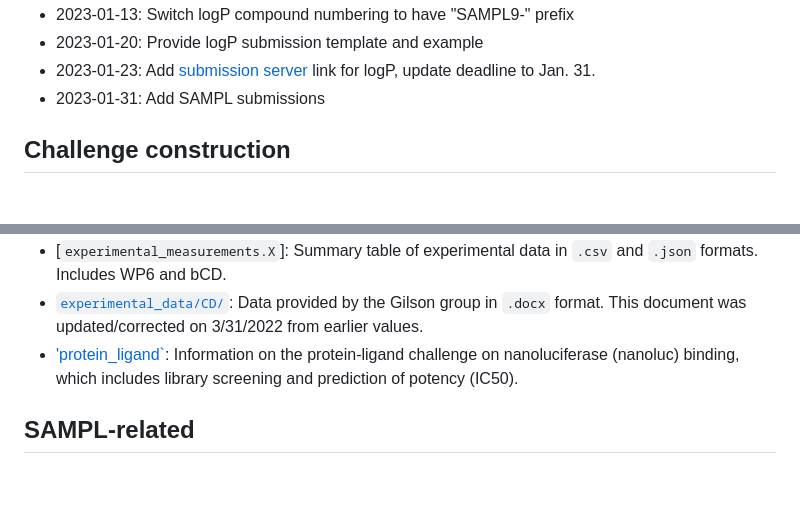
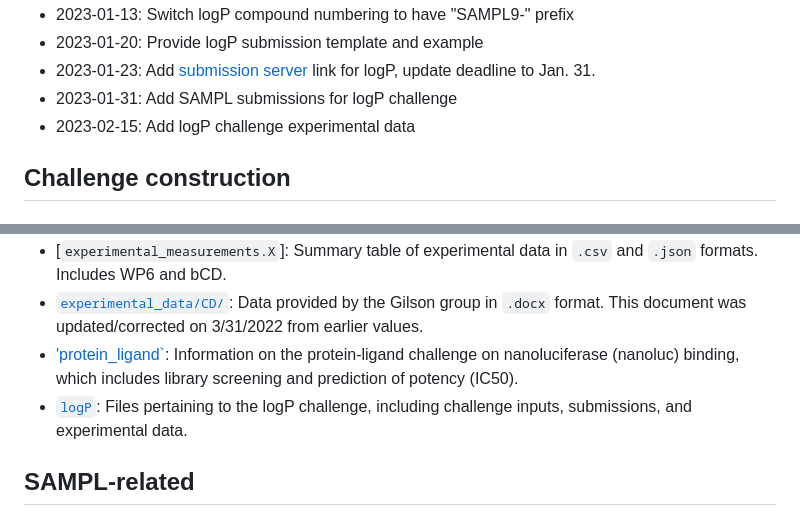
Before and after one commit to samplchallenges/SAMPL9, a Markdown page: README.md, 2 parts joined by grey strips. GitHub-like rendering; blank space fills up the shorter version.

Commit message:
Update main README.md for logP exptl data

```diff
--- a/README.md
+++ b/README.md
@@ -66,7 +66,8 @@ Of course, we also appreciate it if you cite any overview/experimental papers re
 - 2023-01-13: Switch logP compound numbering to have "SAMPL9-" prefix
 - 2023-01-20: Provide logP submission template and example
 - 2023-01-23: Add [submission server](https://submit.samplchallenges.org/submit/sampl9-logp) link for logP, update deadline to Jan. 31.
-- 2023-01-31: Add SAMPL submissions
+- 2023-01-31: Add SAMPL submissions for logP challenge
+- 2023-02-15: Add logP challenge experimental data
 
 ## Challenge construction
 
@@ -102,6 +103,7 @@ The bCD challenge focuses on binding of five phenothiazine antipsychotic drugs t
 - [`experimental_measurements.X`]: Summary table of experimental data in `.csv` and `.json` formats. Includes WP6 and bCD.
 - [`experimental_data/CD/`](experimental_data/CD/PhenothiazineCD-Binding-Summary-3-31-2022_BAedit.docx): Data provided by the Gilson group in `.docx` format. This document was updated/corrected on 3/31/2022 from earlier values.
 - ['protein_ligand`](protein_ligand): Information on the protein-ligand challenge on nanoluciferase (nanoluc) binding, which includes library screening and prediction of potency (IC50).
+- [`logP`](logP): Files pertaining to the logP challenge, including challenge inputs, submissions, and experimental data.
 
 ## SAMPL-related
 If you give a SAMPL-related talk or presentation or an analysis of its data, and are willing to share publicly, please consider posting on Zenodo and linking it to the [SAMPL Zenodo community](https://zenodo.org/communities/sampl?page=1&size=20).
```
